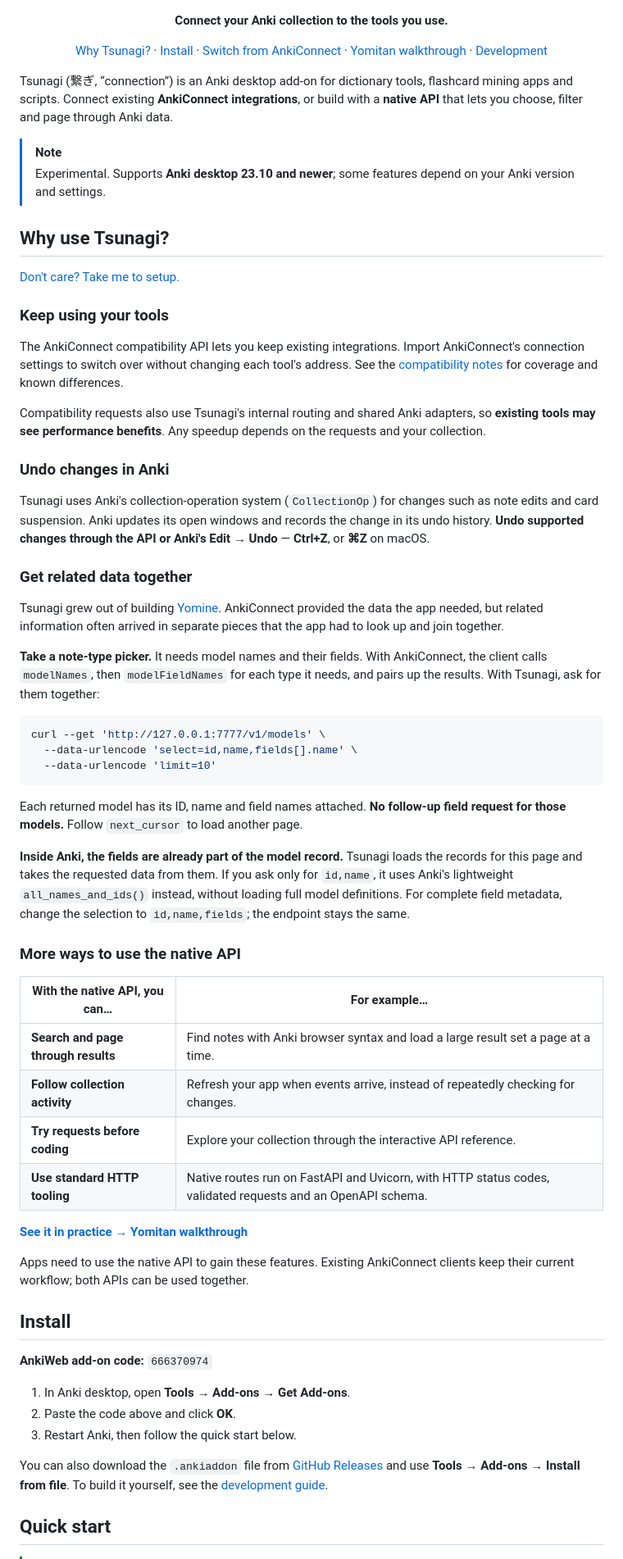
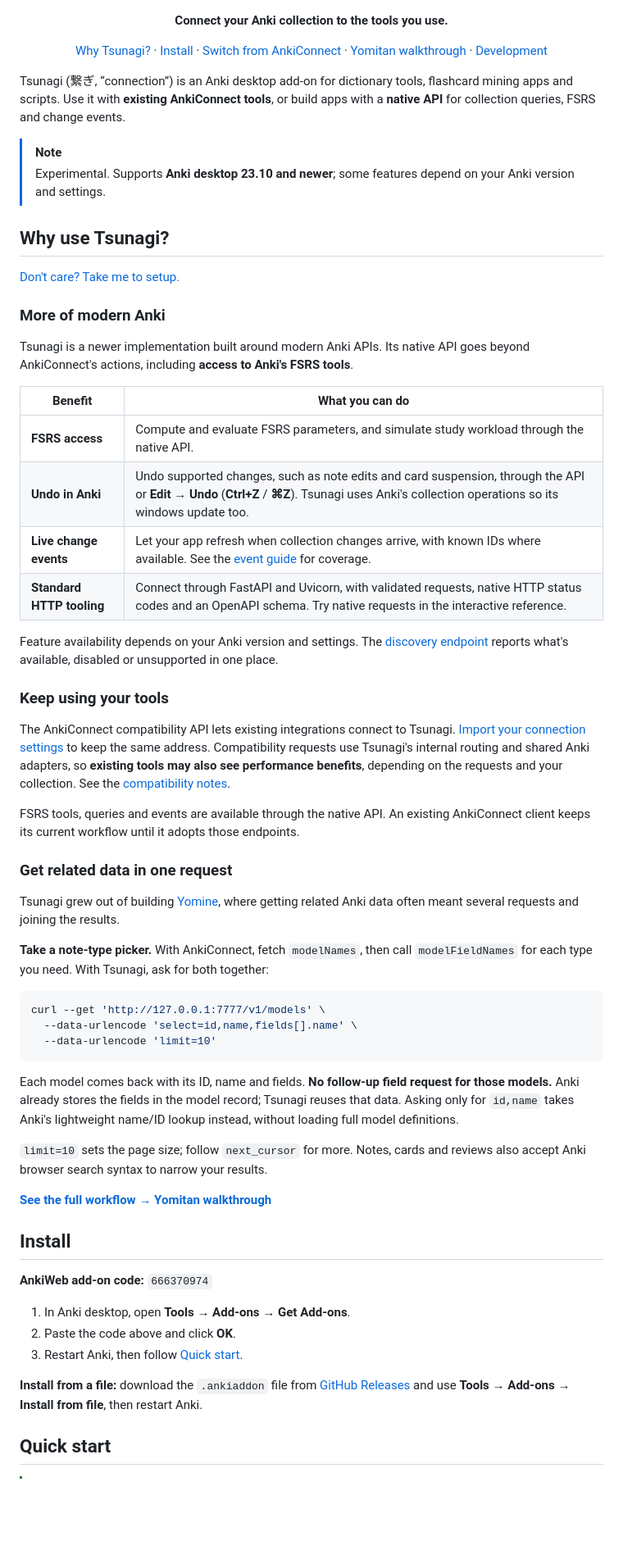
Before and after one commit to mcgrizzz/Tsunagi, a Markdown page: README.md, the part around one of its changes. Shown at 82% size. Rendered like a GitHub page; blank space fills up the shorter version.

Commit message:
docs: clarify modern Anki benefits and simplify README

````diff
--- a/README.md
+++ b/README.md
@@ -9,8 +9,8 @@
 </p>
 
 Tsunagi (繋ぎ, “connection”) is an Anki desktop add-on for dictionary tools,
-flashcard mining apps and scripts. Connect existing **AnkiConnect integrations**,
-or build with a **native API** that lets you choose, filter and page through Anki data.
+flashcard mining apps and scripts. Use it with **existing AnkiConnect tools**, or
+build apps with a **native API** for collection queries, FSRS and change events.
 
 > [!NOTE]
 > Experimental. Supports **Anki desktop 23.10 and newer**; some features depend on
@@ -20,33 +20,40 @@ or build with a **native API** that lets you choose, filter and page through Ank
 
 [Don't care? Take me to setup.](#install)
 
+### More of modern Anki
+
+Tsunagi is a newer implementation built around modern Anki APIs. Its native API
+goes beyond AnkiConnect's actions, including **access to Anki's FSRS tools**.
+
+| Benefit | What you can do |
+| --- | --- |
+| **FSRS access** | Compute and evaluate FSRS parameters, and simulate study workload through the native API. |
+| **Undo in Anki** | Undo supported changes, such as note edits and card suspension, through the API or **Edit → Undo** (**Ctrl+Z** / **⌘Z**). Tsunagi uses Anki's collection operations so its windows update too. |
+| **Live change events** | Let your app refresh when collection changes arrive, with known IDs where available. See the [event guide](docs/events.md) for coverage. |
+| **Standard HTTP tooling** | Connect through FastAPI and Uvicorn, with validated requests, native HTTP status codes and an OpenAPI schema. Try native requests in the interactive reference. |
+
+Feature availability depends on your Anki version and settings. The
+[discovery endpoint](docs/capabilities.md) reports what's available, disabled or
+unsupported in one place.
+
 ### Keep using your tools
 
-The AnkiConnect compatibility API lets you keep existing integrations. Import
-AnkiConnect's connection settings to switch over without changing each tool's
-address. See the [compatibility notes](docs/ankiconnect_parity.md) for coverage
-and known differences.
+The AnkiConnect compatibility API lets existing integrations connect to Tsunagi.
+[Import your connection settings](#move-from-ankiconnect) to keep the same address.
+Compatibility requests use Tsunagi's internal routing and shared Anki adapters,
+so **existing tools may also see performance benefits**, depending on the requests
+and your collection. See the [compatibility notes](docs/ankiconnect_parity.md).
 
-Compatibility requests also use Tsunagi's internal routing and shared Anki
-adapters, so **existing tools may see performance benefits**. Any speedup depends
-on the requests and your collection.
+FSRS tools, queries and events are available through the native API. An existing
+AnkiConnect client keeps its current workflow until it adopts those endpoints.
 
-### Undo changes in Anki
+### Get related data in one request
 
-Tsunagi uses Anki's collection-operation system (`CollectionOp`) for changes such
-as note edits and card suspension. Anki updates its open windows and records the
-change in its undo history. **Undo supported changes through the API or Anki's
-Edit → Undo** — **Ctrl+Z**, or **⌘Z** on macOS.
+Tsunagi grew out of building [Yomine](https://github.com/mcgrizzz/Yomine), where
+getting related Anki data often meant several requests and joining the results.
 
-### Get related data together
-
-Tsunagi grew out of building [Yomine](https://github.com/mcgrizzz/Yomine). AnkiConnect
-provided the data the app needed, but related information often arrived in separate
-pieces that the app had to look up and join together.
-
-**Take a note-type picker.** It needs model names and their fields. With AnkiConnect,
-the client calls `modelNames`, then `modelFieldNames` for each type it needs, and
-pairs up the results. With Tsunagi, ask for them together:
+**Take a note-type picker.** With AnkiConnect, fetch `modelNames`, then call
+`modelFieldNames` for each type you need. With Tsunagi, ask for both together:
 
 ```sh
 curl --get 'http://127.0.0.1:7777/v1/models' \
@@ -54,28 +61,15 @@ curl --get 'http://127.0.0.1:7777/v1/models' \
   --data-urlencode 'limit=10'
 ```
 
-Each returned model has its ID, name and field names attached. **No follow-up
-field request for those models.** Follow `next_cursor` to load another page.
+Each model comes back with its ID, name and fields. **No follow-up field request
+for those models.** Anki already stores the fields in the model record; Tsunagi
+reuses that data. Asking only for `id,name` takes Anki's lightweight name/ID lookup
+instead, without loading full model definitions.
 
-**Inside Anki, the fields are already part of the model record.** Tsunagi loads
-the records for this page and takes the requested data from them. If you ask only
-for `id,name`, it uses Anki's lightweight `all_names_and_ids()` instead, without
-loading full model definitions. For complete field metadata, change the selection
-to `id,name,fields`; the endpoint stays the same.
+`limit=10` sets the page size; follow `next_cursor` for more. Notes, cards and
+reviews also accept Anki browser search syntax to narrow your results.
 
-### More ways to use the native API
-
-| With the native API, you can… | For example… |
-| --- | --- |
-| **Search and page through results** | Find notes with Anki browser syntax and load a large result set a page at a time. |
-| **Follow collection activity** | Refresh your app when events arrive, instead of repeatedly checking for changes. |
-| **Try requests before coding** | Explore your collection through the interactive API reference. |
-| **Use standard HTTP tooling** | Native routes run on FastAPI and Uvicorn, with HTTP status codes, validated requests and an OpenAPI schema. |
-
-**[See it in practice → Yomitan walkthrough](docs/api_recipes.md)**
-
-Apps need to use the native API to gain these features. Existing AnkiConnect
-clients keep their current workflow; both APIs can be used together.
+**[See the full workflow → Yomitan walkthrough](docs/api_recipes.md)**
 
 ## Install
 
@@ -83,12 +77,11 @@ clients keep their current workflow; both APIs can be used together.
 
 1. In Anki desktop, open **Tools → Add-ons → Get Add-ons**.
 2. Paste the code above and click **OK**.
-3. Restart Anki, then follow the quick start below.
+3. Restart Anki, then follow [Quick start](#quick-start).
 
-You can also download the `.ankiaddon` file from
+**Install from a file:** download the `.ankiaddon` file from
 [GitHub Releases](https://github.com/mcgrizzz/Tsunagi/releases) and use
-**Tools → Add-ons → Install from file**. To build it yourself, see the
-[development guide](docs/development.md#environment-and-build).
+**Tools → Add-ons → Install from file**, then restart Anki.
 
 ## Quick start
 
````
Also changed, not shown: other parts of README.md (+3 -9 lines).
